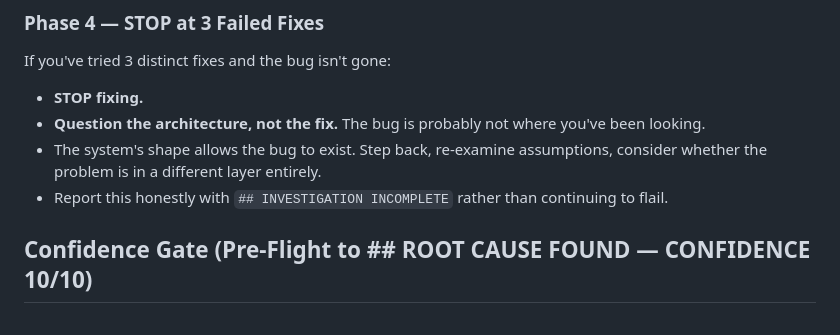
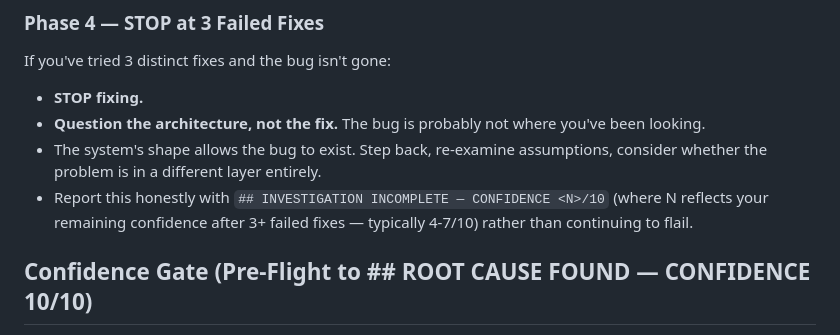
Before and after one commit to zalogarcia/zalo-claude-code-setup, a Markdown page: agents/bug-fix.md, the part around the change. Rendered like a GitHub page.

Commit message:
[autopilot] QA iteration 1 — fixed 1 HIGH (stale marker reference)
Co-Authored-By: Claude Opus 4.7 <noreply@anthropic.com>

```diff
--- a/agents/bug-fix.md
+++ b/agents/bug-fix.md
@@ -78,7 +78,7 @@ If you've tried 3 distinct fixes and the bug isn't gone:
 - **STOP fixing.**
 - **Question the architecture, not the fix.** The bug is probably not where you've been looking.
 - The system's shape allows the bug to exist. Step back, re-examine assumptions, consider whether the problem is in a different layer entirely.
-- Report this honestly with `## INVESTIGATION INCOMPLETE` rather than continuing to flail.
+- Report this honestly with `## INVESTIGATION INCOMPLETE — CONFIDENCE <N>/10` (where N reflects your remaining confidence after 3+ failed fixes — typically 4-7/10) rather than continuing to flail.
 
 ## Confidence Gate (Pre-Flight to ## ROOT CAUSE FOUND — CONFIDENCE 10/10)
 
```
